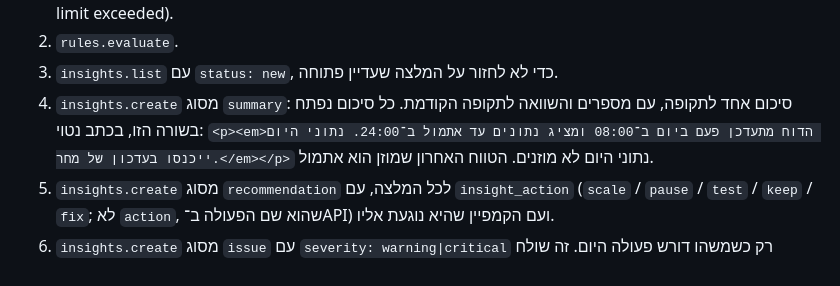
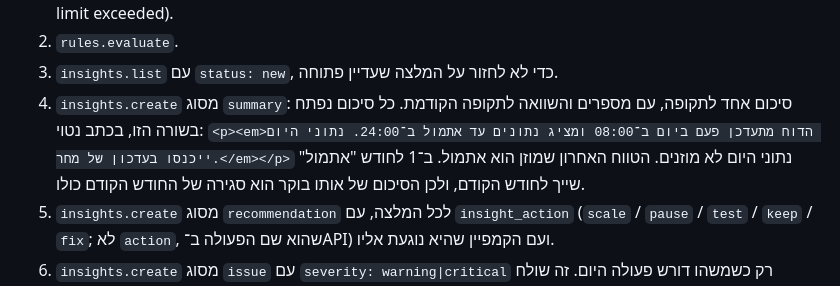
Before and after one commit to cmo-zamarot/ZamarotAgents, a Markdown page: agents/mark/RUNBOOK.md, the part around the change. Rendered like a GitHub page.

Commit message:
Mark: on the 1st, the summary closes the previous month
Co-Authored-By: Claude Opus 5.5 <noreply@anthropic.com>
Claude-Session: https://claude.ai/code/session_01NoXKkh4GSMRbAHqieo4UXT

```diff
--- a/agents/mark/RUNBOOK.md
+++ b/agents/mark/RUNBOOK.md
@@ -75,6 +75,7 @@
 4. `insights.create` מסוג `summary`: סיכום אחד לתקופה, עם מספרים והשוואה לתקופה הקודמת. כל סיכום נפתח בשורה הזו, בכתב נטוי:
    `<p><em>הדוח מתעדכן פעם ביום ב־08:00 ומציג נתונים עד אתמול ב־24:00. נתוני היום ייכנסו בעדכון של מחר.</em></p>`
    נתוני היום לא מוזנים. הטווח האחרון שמוזן הוא אתמול.
+   ב־1 לחודש "אתמול" שייך לחודש הקודם, ולכן הסיכום של אותו בוקר הוא סגירה של החודש הקודם כולו.
 5. `insights.create` מסוג `recommendation` לכל המלצה, עם `insight_action` (`scale` / `pause` / `test` / `keep` / `fix`; לא `action`, שהוא שם הפעולה ב־API) ועם הקמפיין שהיא נוגעת אליו.
 6. `insights.create` מסוג `issue` עם `severity: warning|critical` רק כשמשהו דורש פעולה היום. זה שולח התראה לצוות הקמפיינים.
 
```
